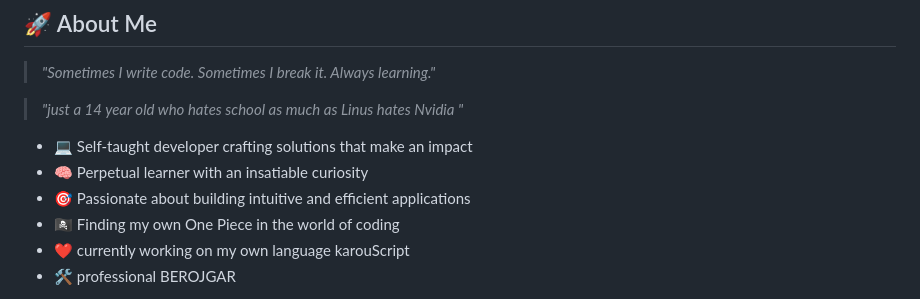
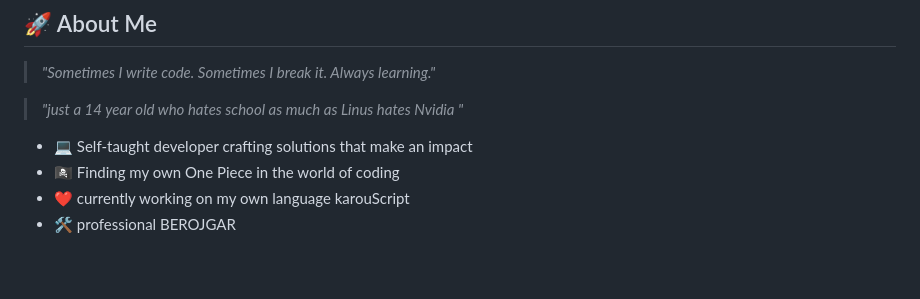
Before and after one commit to HAAZIQ-ALI/HAAZIQ-ALI, a Markdown page: README.md, the part around the change. Drawn GitHub-style; blank space fills up the shorter version.

```diff
--- a/README.md
+++ b/README.md
@@ -19,8 +19,6 @@
 > *"just a 14 year old who hates school as much as Linus hates Nvidia "*
 
 - 💻 Self-taught developer crafting solutions that make an impact
-- 🧠 Perpetual learner with an insatiable curiosity
-- 🎯 Passionate about building intuitive and efficient applications
 - 🏴‍☠️ Finding my own One Piece in the world of coding
 - ❤️ currently working on my own language karouScript
 - 🛠️ professional BEROJGAR
```
